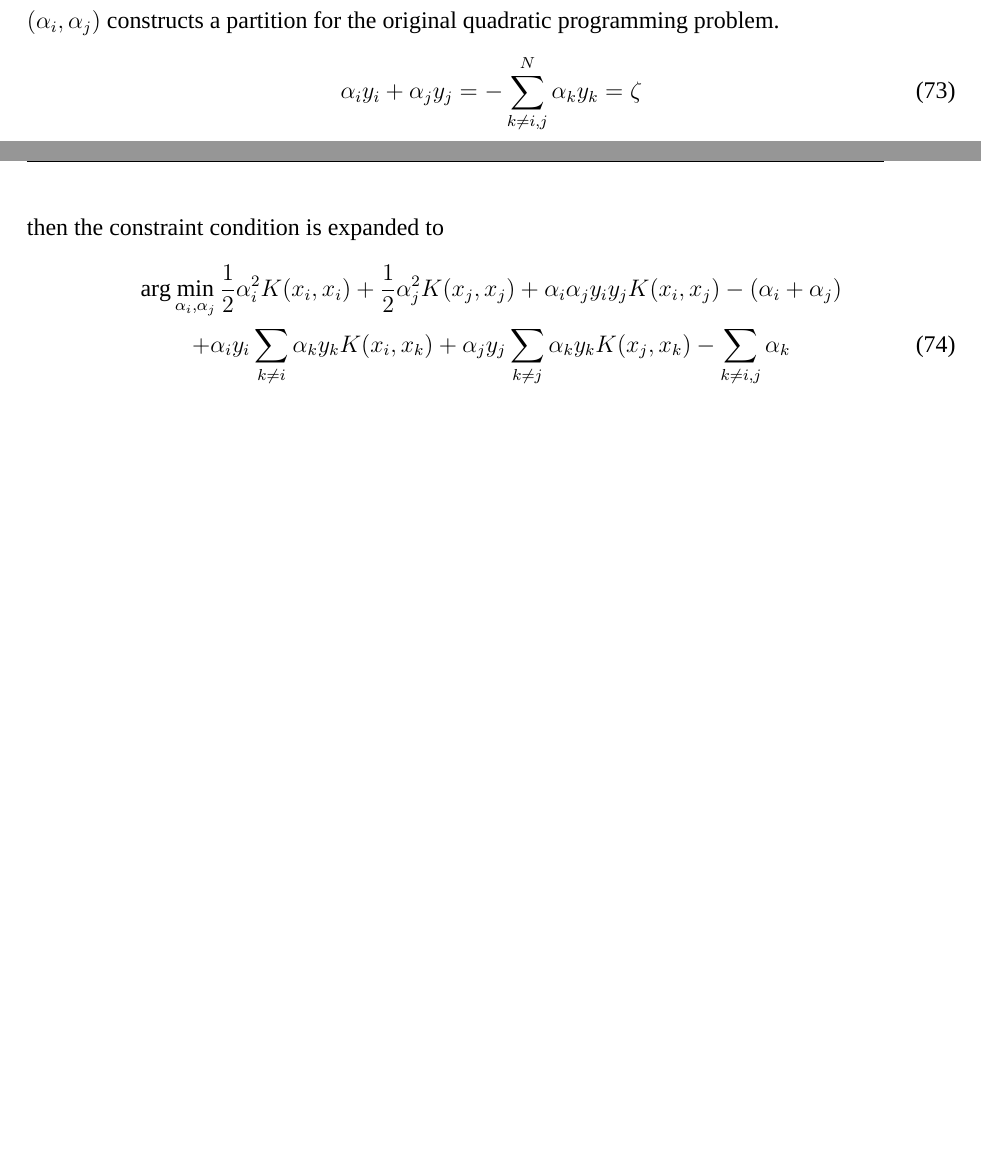
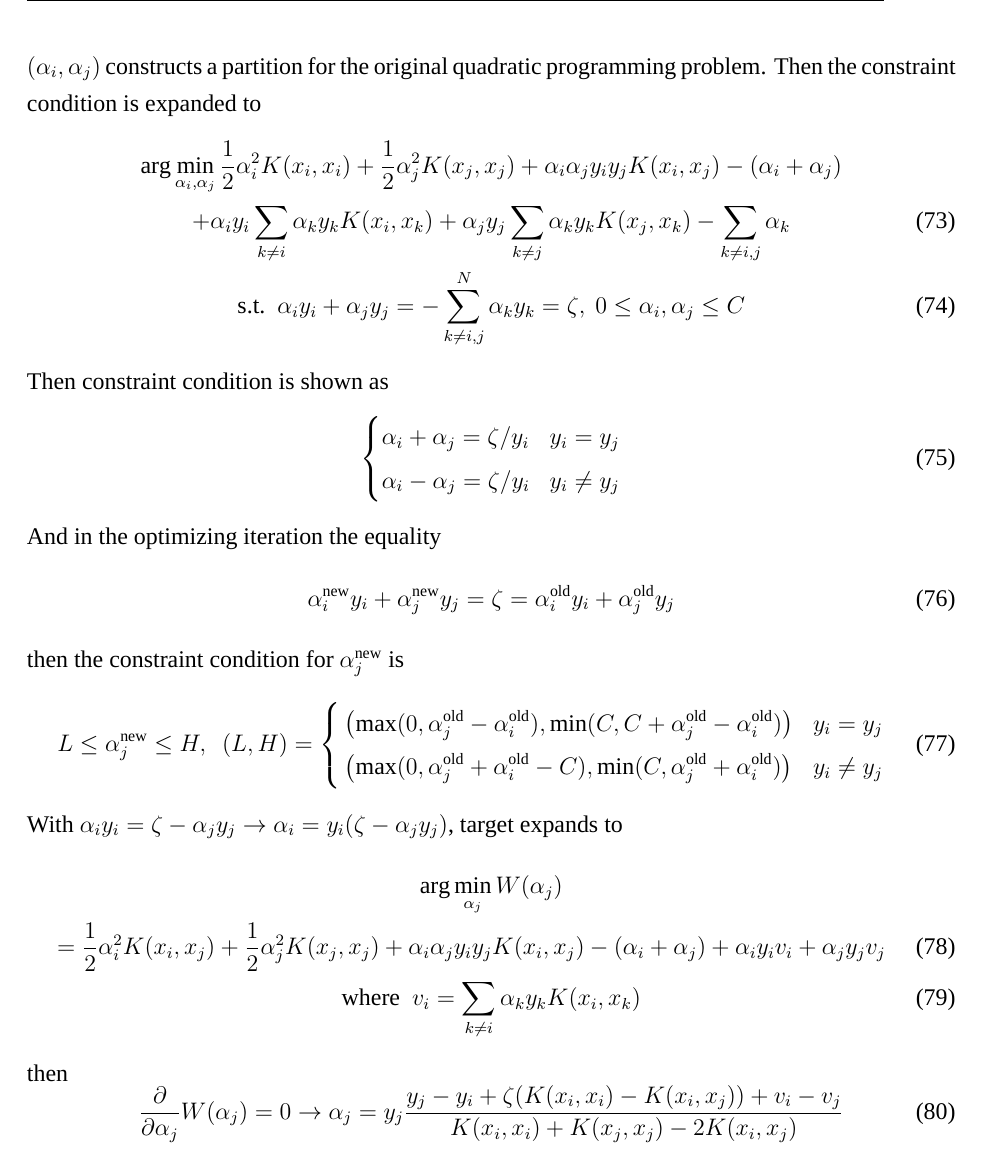
Before and after one commit to HeEntong/Machine-Learning-Notes, a LaTeX document (Notes/Machine Learning.tex): two parts of pages 15 and 16 of 16 before the commit and part of page 16 of 16 after it, the two joined at a grey line, cut so that both start at the same text, the shorter picture padded with empty space. Compiled offline with XeLaTeX; a missing font is replaced by an installed copy or a similar font.

Commit message:
Update for ENGG1320

```diff
--- a/Notes/Machine Learning.tex
+++ b/Notes/Machine Learning.tex
@@ -82,6 +82,8 @@
 \newcommand{\bdot}{~\bm{\cdot}~}
 \newcommand{\la}{\langle}
 \newcommand{\ra}{\rangle}
+\newcommand{\new}{\text{new}}
+\newcommand{\old}{\text{old}}
 
 \begin{document}
 \section{K-Nearest Neightbour Algorithm}
@@ -589,12 +591,37 @@ One basic algorithm to search for the lagrange multiplier matrix is the coordina
 The inner loop search the minima of $W$ with one variable $\alpha_i$ at one time.
 \subsection{Sequential Minimization Optimization}
 If we deal with two variables $\alpha_i, \alpha_j$ chosen at random on optimizing the convex optimization (due to the constraint condition). Apart from the pivot $(\alpha_i, \alpha_j)$ we have other variables fixed. Then $(\alpha_i, \alpha_j)$ constructs a partition for the original quadratic programming problem.
-\begin{equation}
-    \alpha_iy_i + \alpha_jy_j = -\sum_{k \neq i,j}^N \alpha_k y_k =   \zeta
-\end{equation}
-then the constraint condition is expanded to
+Then the constraint condition is expanded to
 \begin{gather}
     \arg \min_{\alpha_i, \alpha_j} \frac{1}{2} \alpha_i^2 K(x_i, x_i) + \frac{1}{2}\alpha_j^2 K(x_j, x_j) + \alpha_i\alpha_j y_i y_j K(x_i, x_j) - (\alpha_i + \alpha_j) \notag \\ + \alpha_i y_i \sum_{k\neq i} \alpha_k y_k K(x_i, x_k) + \alpha_j y_j \sum_{k\neq j}
-    \alpha_k y_k K(x_j, x_k) - \sum_{k\neq i, j} \alpha_k
+    \alpha_k y_k K(x_j, x_k) - \sum_{k\neq i, j} \alpha_k \\
+    \text{s.t.}~~\alpha_iy_i + \alpha_jy_j = -\sum_{k \neq i,j}^N \alpha_k y_k =   \zeta,~0 \leq \alpha_i, \alpha_j \leq C
 \end{gather}
+Then constraint condition is shown as
+\begin{equation}
+    \left\{ \begin{aligned}
+        &\alpha_i + \alpha_j = \zeta / y_i &y_i = y_j \\
+        &\alpha_i - \alpha_j = \zeta / y_i &y_i \neq y_j
+    \end{aligned} \right.
+\end{equation}
+And in the optimizing iteration the equality
+\begin{equation}
+    \alpha_i^{\new}y_i + \alpha_j^{\new}y_j = \zeta = \alpha_i^{\old}y_i + \alpha_j^{\old}y_j
+\end{equation}
+then the constraint condition for $\alpha_j^{\new}$ is
+\begin{equation}
+    L \leq \alpha_j^{\new} \leq H,~~(L, H) = \left\{ \begin{aligned}
+        &\left( \max(0, \alpha_j^{\old} - \alpha_i^{\old}), \min(C, C+\alpha_j^{\old} - \alpha_i^{\old}) \right) &y_i = y_j \\
+        &\left( \max(0, \alpha_j^{\old} + \alpha_i^{\old} - C), \min(C, \alpha_j^{\old} + \alpha_i^{\old})\right) &y_i \neq y_j
+    \end{aligned} \right.
+\end{equation}
+With $\alpha_iy_i = \zeta - \alpha_jy_j \rightarrow \alpha_i = y_i(\zeta - \alpha_jy_j)$, target expands to
+\begin{gather}
+    \arg \min_{\alpha_j} W(\alpha_j) \notag \\= \frac{1}{2}\alpha_i^2K(x_i, x_j) + \frac{1}{2}\alpha_j^2K(x_j, x_j) + \alpha_i\alpha_jy_iy_jK(x_i, x_j)-(\alpha_i+\alpha_j) + \alpha_iy_iv_i+\alpha_jy_jv_j \\
+    \text{where}~~v_i = \sum_{k\neq i} \alpha_k y_k K(x_i, x_k)
+\end{gather}
+then
+\begin{equation}
+    \frac{\partial}{\partial \alpha_j}W(\alpha_j) = 0 \rightarrow \alpha_j = y_j \frac{y_j - y_i + \zeta(K(x_i, x_i) - K(x_i, x_j))+v_i - v_j}{K(x_i,x_i) + K(x_j, x_j) - 2K(x_i, x_j)}
+\end{equation}
 \end{document}
```
Also changed, not shown: Notes/Machine Learning.pdf, 3 other files.
